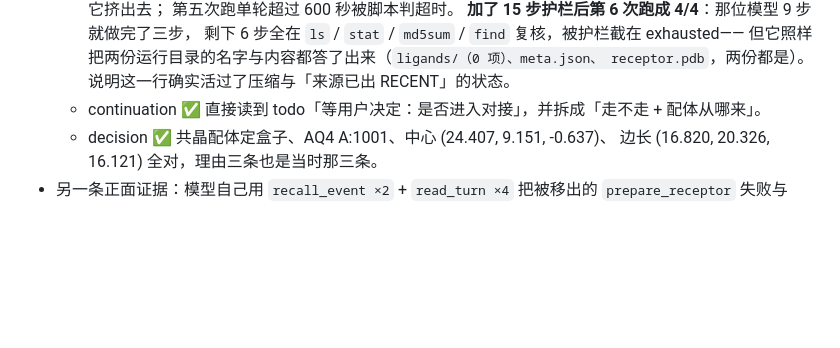
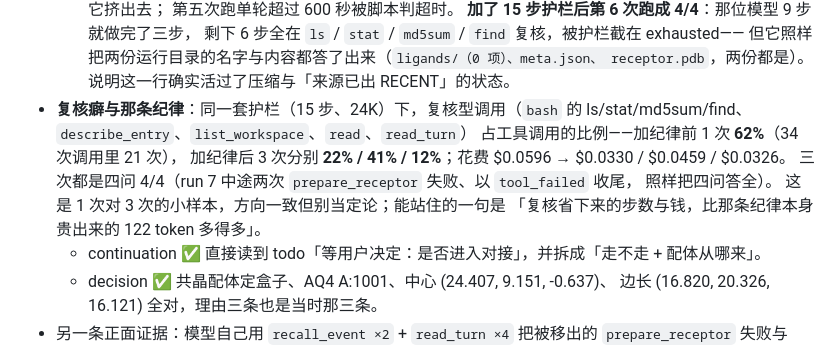
Before and after one commit to zhenqiangZ/VSAgent, a Markdown page: docs/context-rework-plan.md, the part around the change. Rendered like a GitHub page; blank space fills up the shorter version.

Commit message:
复核纪律量了一次：62% → 22/41/12%，四问仍 4/4

```diff
--- a/docs/context-rework-plan.md
+++ b/docs/context-rework-plan.md
@@ -552,6 +552,14 @@ turn: int = 0              # 来源消息下标
     剩下 6 步全在 `ls` / `stat` / `md5sum` / `find` 复核，被护栏截在 exhausted——
     但它照样把两份运行目录的名字与内容都答了出来（`ligands/（0 项）、meta.json、
     receptor.pdb`，两份都是）。说明这一行确实活过了压缩与「来源已出 RECENT」的状态。
+- **复核癖与那条纪律**：同一套护栏（15 步、24K）下，复核型调用（`bash` 的
+  ls/stat/md5sum/find、`describe_entry`、`list_workspace`、`read`、`read_turn`）
+  占工具调用的比例——加纪律前 1 次 **62%**（34 次调用里 21 次），
+  加纪律后 3 次分别 **22% / 41% / 12%**；花费 $0.0596 → $0.0330 / $0.0459 / $0.0326。
+  三次都是四问 4/4（run 7 中途两次 `prepare_receptor` 失败、以 `tool_failed` 收尾，
+  照样把四问答全）。
+  这是 1 次对 3 次的小样本，方向一致但别当定论；能站住的一句是
+  「复核省下来的步数与钱，比那条纪律本身贵出来的 122 token 多得多」。
   - continuation ✅ 直接读到 todo「等用户决定：是否进入对接」，并拆成「走不走 + 配体从哪来」。
   - decision ✅ 共晶配体定盒子、AQ4 A:1001、中心 (24.407, 9.151, -0.637)、
     边长 (16.820, 20.326, 16.121) 全对，理由三条也是当时那三条。
```
